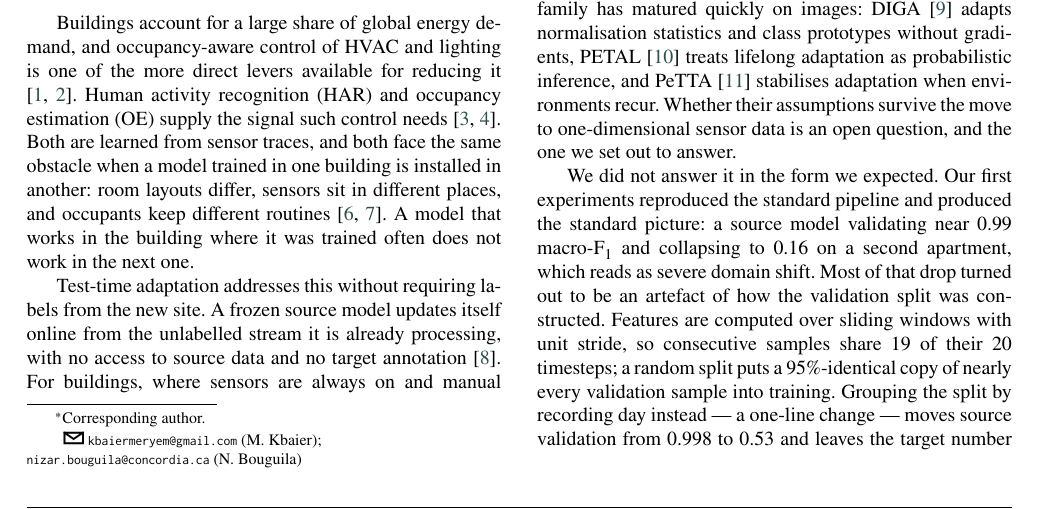
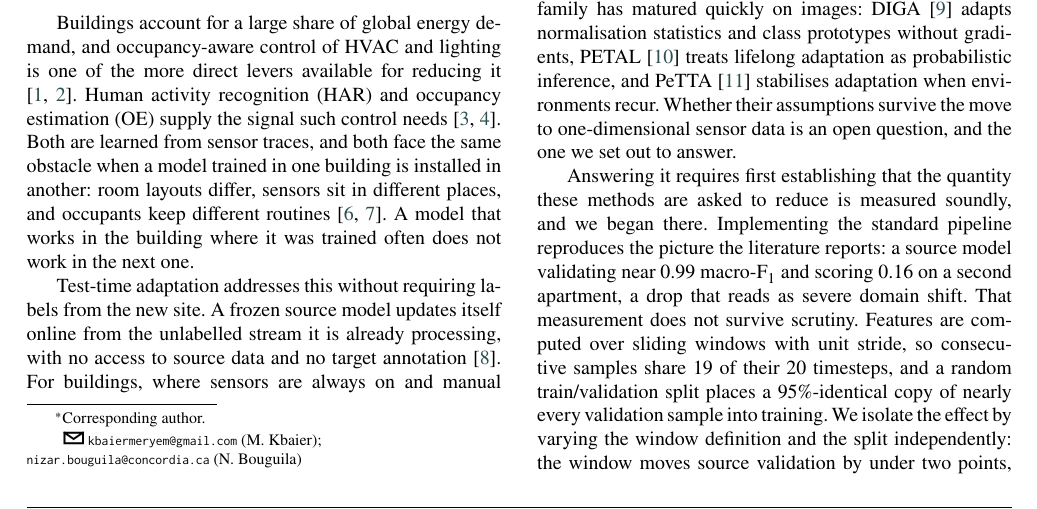
Before and after one commit to TCVHN5Vn/TTA-Test-Time-Adaptation, a LaTeX paper (paper/main.tex): part of page 1 of 18, cut so that both start at the same text. Compiled offline with pdfLaTeX.

Commit message:
Frame the protocol analysis as deliberate validation
The leakage finding read as something encountered rather than something
investigated. It is now presented as the first step the study takes: establishing
that the quantity the methods are asked to reduce is measured soundly, with the
window and the split varied independently to separate their contributions.

```diff
--- a/paper/main.tex
+++ b/paper/main.tex
@@ -131,13 +131,12 @@ adaptation as probabilistic inference, and PeTTA \cite{petta} stabilises adaptat
 environments recur. Whether their assumptions survive the move to one-dimensional sensor
 data is an open question, and the one we set out to answer.
 
-We did not answer it in the form we expected. Our first experiments reproduced the
-standard pipeline and produced the standard picture: a source model validating near
-$0.99$ \macf{} and collapsing to $0.16$ on a second apartment, which reads as severe
-domain shift. Most of that drop turned out to be an artefact of how the validation split
-was constructed. Features are computed over sliding windows with unit stride, so
-consecutive samples share $19$ of their $20$ timesteps; a random split puts a
-$95\%$-identical copy of nearly every validation sample into training. Grouping the split
-by recording day instead --- a one-line change --- moves source validation from $0.998$ to
-$0.53$ and leaves the target number essentially untouched. The gap that motivates this
-literature shrinks accordingly.
+Answering it requires first establishing that the quantity these methods are asked to
+reduce is measured soundly, and we began there. Implementing the standard pipeline
+reproduces the picture the literature reports: a source model validating near $0.99$
+\macf{} and scoring $0.16$ on a second apartment, a drop that reads as severe domain
+shift. That measurement does not survive scrutiny. Features are computed over sliding
+windows with unit stride, so consecutive samples share $19$ of their $20$ timesteps, and a
+random train/validation split places a $95\%$-identical copy of nearly every validation
+sample into training. We isolate the effect by varying the window definition and the split
+independently: the window moves source validation by under two points, the split moves it
```
Also changed, not shown: paper/main.tex (14 more changed lines).
